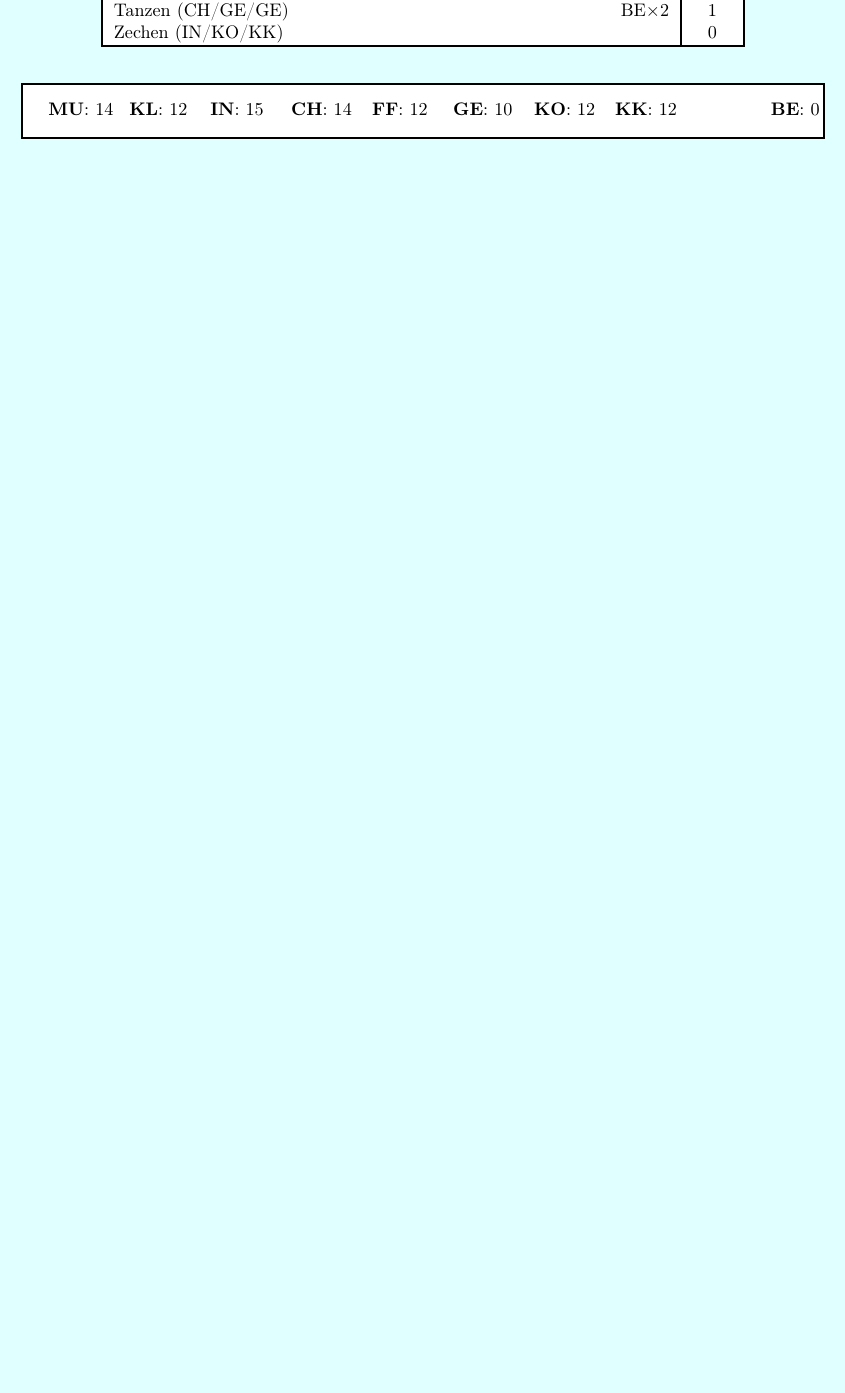
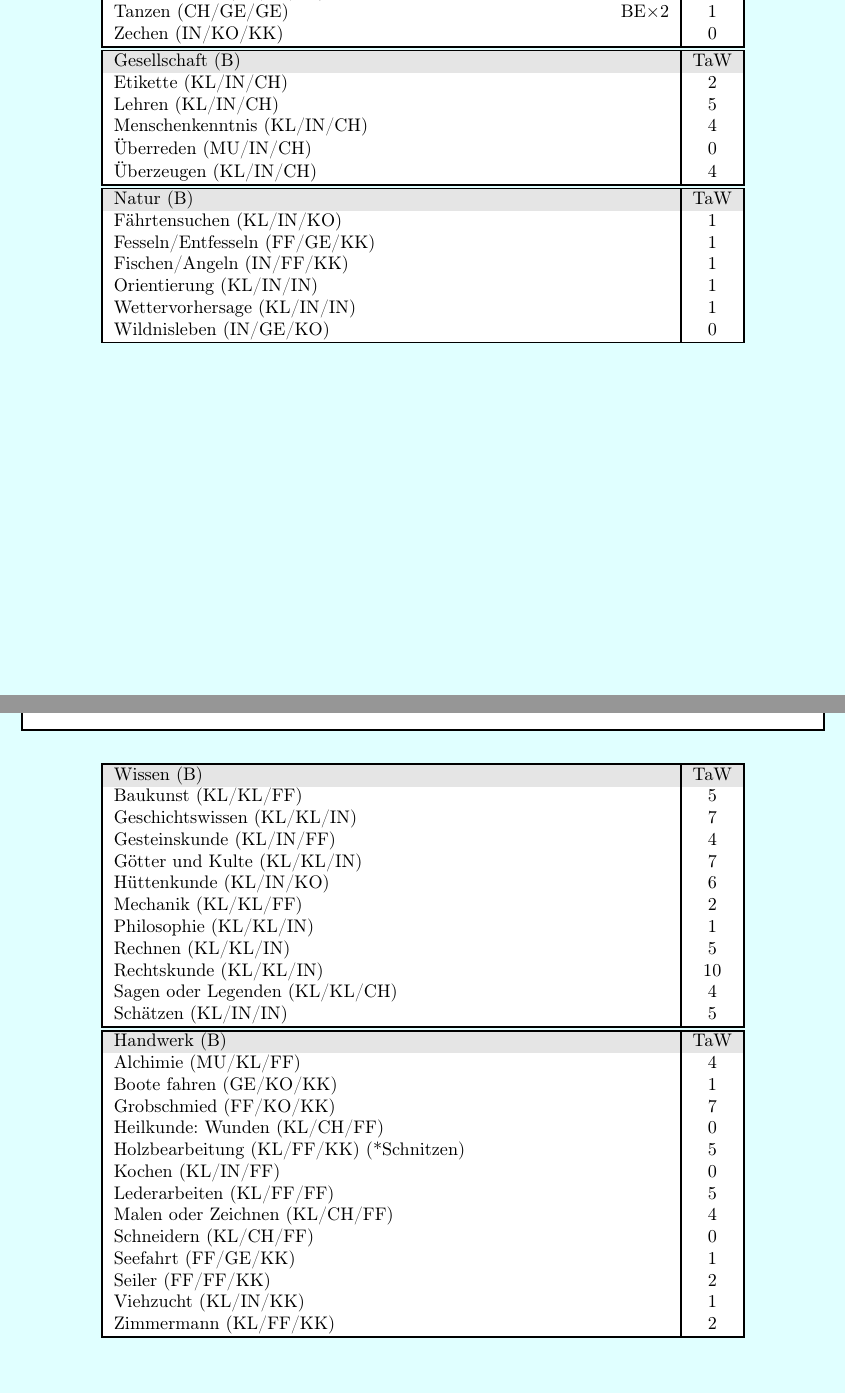
Before and after one commit to lohengrinRed/Rollenspielgruppe, a LaTeX document (Charakterbogen/Lohengrin/lohengrin.tex): part of page 2 of 2 before the commit and two parts of pages 2 and 3 of 3 after it, the two joined at a grey line, cut so that both start at the same text, the shorter picture padded with empty space. Compiled offline with pdfLaTeX.

Commit message:
talente done

```diff
--- a/Charakterbogen/Lohengrin/lohengrin.tex
+++ b/Charakterbogen/Lohengrin/lohengrin.tex
@@ -33,6 +33,15 @@ marginparwidth=1.75cm]
   outer arc=0pt,
   colframe=black,
   }
+
+\newcommand{\MU}{14}
+\newcommand{\KL}{12}
+\newcommand{\IN}{15}
+\newcommand{\CH}{14}
+\newcommand{\FF}{12}
+\newcommand{\GE}{10}
+\newcommand{\KO}{12}
+\newcommand{\KK}{12}
 
 \pagecolor{cyan}
 \begin{document}
@@ -126,11 +135,3 @@ marginparwidth=1.75cm]
         \hspace{0.1\textwidth} \=
         \hspace{0.2\textwidth} \=
         \kill
-      \textbf{MU}: 14\>
-      \textbf{KL}: 12\>
-      \textbf{IN}: 15\>
-      \textbf{CH}: 14\>
-      \textbf{FF}: 12\>
-      \textbf{GE}: 10\>
-      \textbf{KO}: 12\>
-      \textbf{KK}: 12\>
@@ -139,4 +148,3 @@ marginparwidth=1.75cm]
   \end{mycolorbox}
 
   %Talente
-  \begin{table}
@@ -157,21 +170,111 @@ marginparwidth=1.75cm]
       \rowcolor{white}Schwerter&E&BE-2&9&9&4\\
       \rowcolor{white}Wurfmesser&C&BE-3&8&&0\\
       \hline
-      \rowcolor{gray} \multicolumn{4}{|l}{Körperliche Talente(D)}& BE &TaW\\
-      \rowcolor{white} \multicolumn{4}{|l}{Athletik (GE/KO/KK)}& BE$\times$2 & 1\\
-      \rowcolor{white} \multicolumn{4}{|l}{Klettern (MU/GE/KK)}& BE$\times$2 & 1\\
-      \rowcolor{white} \multicolumn{4}{|l}{Körperbeherrschung (MU/IN/GE)} & BE$\times$2& 2\\
-      \rowcolor{white} \multicolumn{4}{|l}{Schleichen (MU/IN/GE)} & BE& 0\\
-      \rowcolor{white} \multicolumn{4}{|l}{Schwimmen (GE/KO/KK)} & BE$\times$2& 2\\
-      \rowcolor{white} \multicolumn{4}{|l}{Selbstbeherrschung (MU/KO/KK)}& & 3\\
-      \rowcolor{white} \multicolumn{4}{|l}{Sich Verstecken (MU/IN/GE)}&  BE-2&0\\
-      \rowcolor{white} \multicolumn{4}{|l}{Singen (IN/CH/CH)}& BE-3& 1\\
-      \rowcolor{white} \multicolumn{4}{|l}{Sinnenschärfe (KL/IN/IN)}& \emph{ML}&2\\
-      \rowcolor{white} \multicolumn{4}{|l}{Tanzen (CH/GE/GE)}& BE$\times$2&1\\
-      \rowcolor{white} \multicolumn{4}{|l}{Zechen (IN/KO/KK)}& & 0\\
+    \end{tabularx}
+    \centering
+    \begin{tabularx}{0.8\linewidth}{|Xc|c|}
+      \hline
+      \rowcolor{gray}  Körperliche Talente (D)& BE &TaW\\
+      \rowcolor{white} Athletik (GE/KO/KK)& BE$\times$2 & 1\\
+      \rowcolor{white} Klettern (MU/GE/KK)& BE$\times$2 & 1\\
+      \rowcolor{white} Körperbeherrschung (MU/IN/GE) & BE$\times$2& 2\\
+      \rowcolor{white} Schleichen (MU/IN/GE) & BE& 0\\
+      \rowcolor{white} Schwimmen (GE/KO/KK) & BE$\times$2& 2\\
+      \rowcolor{white} Selbstbeherrschung (MU/KO/KK)& & 3\\
+      \rowcolor{white} Sich Verstecken (MU/IN/GE)&  BE-2&0\\
+      \rowcolor{white} Singen (IN/CH/CH)& BE-3& 1\\
+      \rowcolor{white} Sinnenschärfe (KL/IN/IN)& \emph{ML}&2\\
+      \rowcolor{white} Tanzen (CH/GE/GE)& BE$\times$2&1\\
+      \rowcolor{white} Zechen (IN/KO/KK)& & 0\\
+      \hline
+    \end{tabularx}
+    \centering
+    \begin{tabularx}{0.8\linewidth}{|Xclcc|c|}
+      \hline
+      \rowcolor{gray} \multicolumn{5}{|l|}{Gesellschaft (B)} & TaW\\
+      \rowcolor{white} Etikette (KL/IN/CH) &&&&&2\\
+      \rowcolor{white} Lehren (KL/IN/CH) &&&&&5\\
+      \rowcolor{white} Menschenkenntnis (KL/IN/CH) &&&&&4\\
+      \rowcolor{white} Überreden (MU/IN/CH) &&&&&0\\
+      \rowcolor{white} Überzeugen (KL/IN/CH) &&&&&4\\
+      \hline
+    \end{tabularx}
+    \centering
+    \begin{tabularx}{0.8\linewidth}{|Xclcc|c|}
+      \hline
+      \rowcolor{gray} \multicolumn{5}{|l|}{Natur (B)} & TaW\\
+      \rowcolor{white} Fährtensuchen (KL/IN/KO) &&&&&1\\
+      \rowcolor{white} Fesseln/Entfesseln (FF/GE/KK) &&&&&1\\
+      \rowcolor{white} Fischen/Angeln (IN/FF/KK) &&&&&1\\
+      \rowcolor{white} Orientierung (KL/IN/IN) &&&&&1\\
+      \rowcolor{white} Wettervorhersage (KL/IN/IN) &&&&&1\\
+      \rowcolor{white} Wildnisleben (IN/GE/KO) &&&&&0\\
       \hline
     \end{tabularx}
   \end{table}
 
+  \clearpage
+  \begin{mycolorbox}
+      \begin{tabbing}
+        \hspace{0.1\textwidth} \=
+        \hspace{0.1\textwidth} \=
+        \hspace{0.1\textwidth} \=
+        \hspace{0.1\textwidth} \=
+        \hspace{0.1\textwidth} \=
+        \hspace{0.1\textwidth} \=
+        \hspace{0.1\textwidth} \=
+        \hspace{0.2\textwidth} \=
+        \kill
+        \textbf{MU}: \MU\>
+        \textbf{KL}: \KL\>
+        \textbf{IN}: \IN\>
+        \textbf{CH}: \CH\>
+        \textbf{FF}: \FF\>
+        \textbf{GE}: \GE\>
+        \textbf{KO}: \KO\>
+        \textbf{KK}: \KK\>
+        \textbf{BE}: 0
+    \end{tabbing}
+  \end{mycolorbox}
 
+  \begin{table}[ht]
+    \centering
+    \begin{tabularx}{0.8\linewidth}{|Xclcc|c|}
+      \hline
+      \rowcolor{gray} \multicolumn{5}{|l|}{Wissen (B)} & TaW\\
+      \rowcolor{white} Baukunst (KL/KL/FF) &&&&&5\\
+      \rowcolor{white} Geschichtswissen (KL/KL/IN) &&&&&7\\
+      \rowcolor{white} Gesteinskunde (KL/IN/FF) &&&&&4\\
+      \rowcolor{white} Götter und Kulte (KL/KL/IN) &&&&&7\\
+      \rowcolor{white} Hüttenkunde (KL/IN/KO) &&&&&6\\
+      \rowcolor{white} Mechanik (KL/KL/FF) &&&&&2\\
+      \rowcolor{white} Philosophie (KL/KL/IN) &&&&&1\\
+      \rowcolor{white} Rechnen (KL/KL/IN) &&&&&5\\
+      \rowcolor{white} Rechtskunde (KL/KL/IN) &&&&&10\\
+      \rowcolor{white} Sagen oder Legenden (KL/KL/CH) &&&&&4\\
+      \rowcolor{white} Schätzen (KL/IN/IN) &&&&&5\\
+      \hline
+    \end{tabularx}
+    \centering
+    \begin{tabularx}{0.8\linewidth}{|Xclcc|c|}
+      \hline
+      \rowcolor{gray} \multicolumn{5}{|l|}{Handwerk (B)} & TaW\\
+      \rowcolor{white} Alchimie (MU/KL/FF) &&&&&4\\
+      \rowcolor{white} Boote fahren (GE/KO/KK) &&&&&1\\
+      \rowcolor{white} Grobschmied (FF/KO/KK) &&&&&7\\
+      \rowcolor{white} Heilkunde: Wunden (KL/CH/FF) &&&&&0\\
+      \rowcolor{white} Holzbearbeitung  (KL/FF/KK) (*Schnitzen) &&&&&5\\
+      \rowcolor{white} Kochen (KL/IN/FF) &&&&&0\\
+      \rowcolor{white} Lederarbeiten (KL/FF/FF) &&&&&5\\
+      \rowcolor{white} Malen oder Zeichnen (KL/CH/FF) &&&&&4\\
+      \rowcolor{white} Schneidern (KL/CH/FF) &&&&&0\\
+      \rowcolor{white} Seefahrt (FF/GE/KK) &&&&&1\\
+      \rowcolor{white} Seiler (FF/FF/KK) &&&&&2\\
+      \rowcolor{white} Viehzucht (KL/IN/KK) &&&&&1\\
+      \rowcolor{white} Zimmermann (KL/FF/KK) &&&&&2\\
+      \hline
+    \end{tabularx}
+  \end{table}
 \end{document}
+
+% 20
```
Also changed, not shown: Charakterbogen/Lohengrin/lohengrin.pdf, Charakterbogen/Lohengrin/lohengrin.tex (13 more changed lines). Lines whose indentation alone changed are shown as unchanged.
